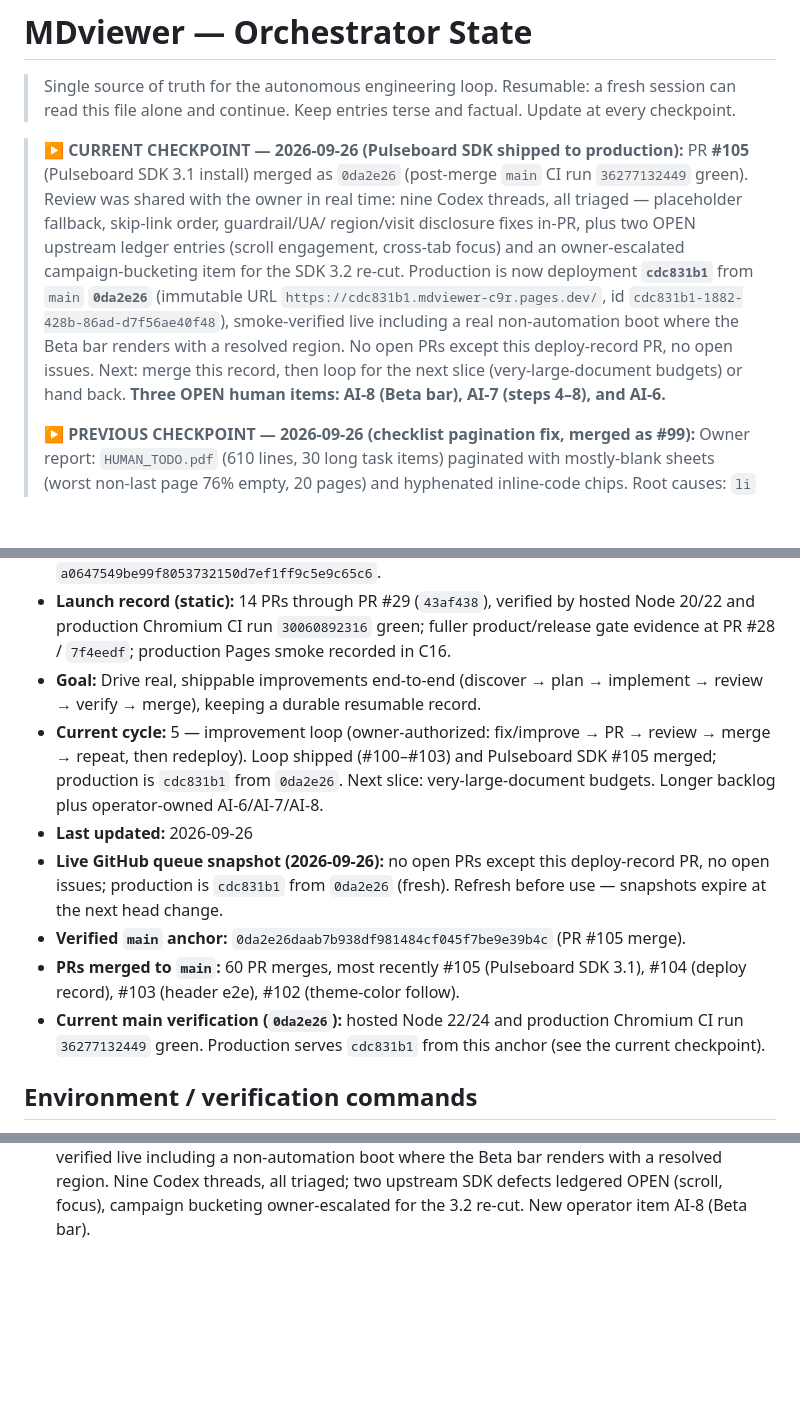
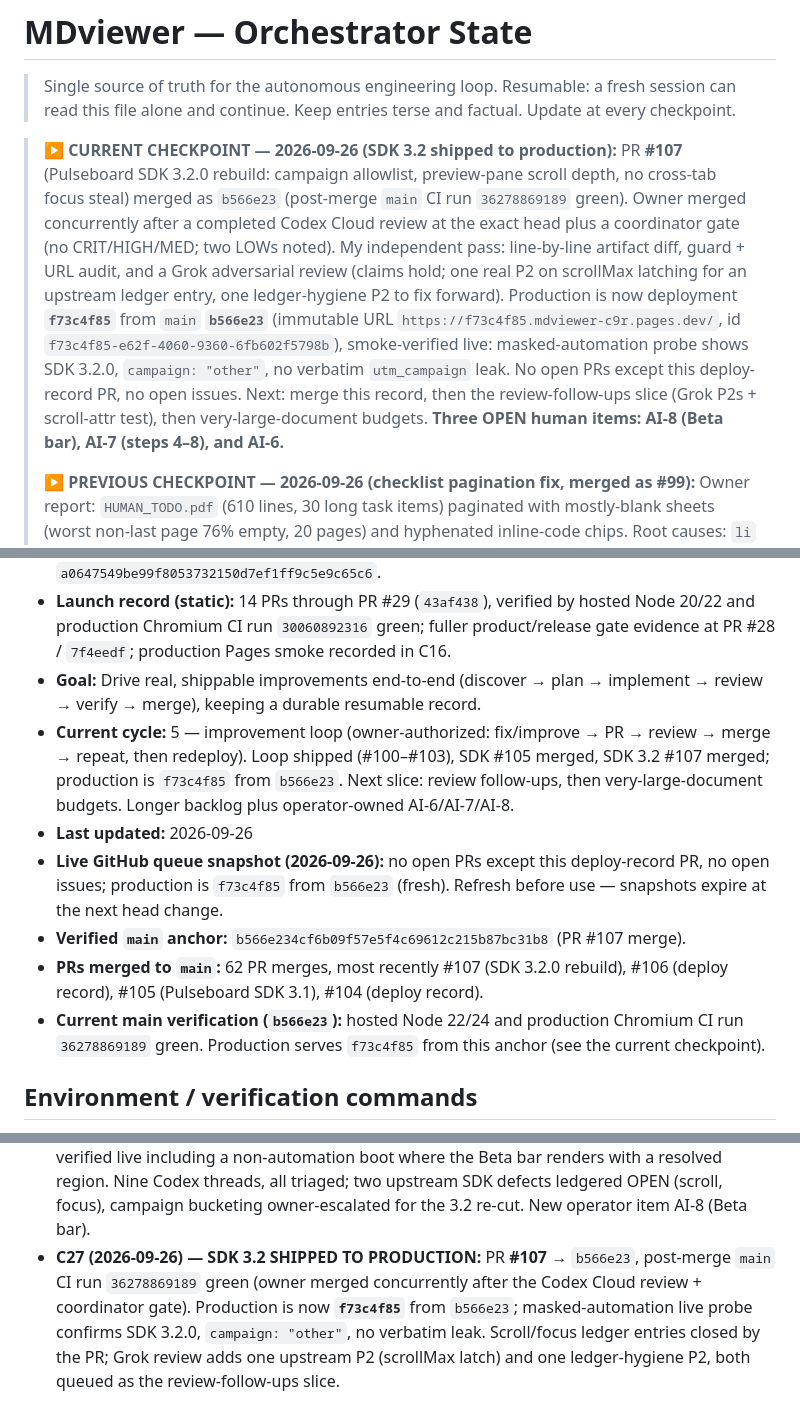
Before and after one commit to Chris0Jeky/MDviewer, a Markdown page: ORCHESTRATOR.md, 3 parts joined by grey strips. Drawn GitHub-style; blank space fills up the shorter version.

Commit message:
docs: record f73c4f85 production deploy from b566e23 (SDK 3.2.0)

```diff
--- a/ORCHESTRATOR.md
+++ b/ORCHESTRATOR.md
@@ -3,19 +3,21 @@
 > Single source of truth for the autonomous engineering loop. Resumable: a fresh session can
 > read this file alone and continue. Keep entries terse and factual. Update at every checkpoint.
 
-> **▶ CURRENT CHECKPOINT — 2026-09-26 (Pulseboard SDK shipped to production):**
-> PR **#105** (Pulseboard SDK 3.1 install) merged as `0da2e26` (post-merge `main`
-> CI run `36277132449` green). Review was shared with the owner in real time: nine
-> Codex threads, all triaged — placeholder fallback, skip-link order, guardrail/UA/
-> region/visit disclosure fixes in-PR, plus two OPEN upstream ledger entries (scroll
-> engagement, cross-tab focus) and an owner-escalated campaign-bucketing item for the
-> SDK 3.2 re-cut. Production is now deployment **`cdc831b1`** from `main`
-> **`0da2e26`** (immutable URL `https://cdc831b1.mdviewer-c9r.pages.dev/`, id
-> `cdc831b1-1882-428b-86ad-d7f56ae40f48`), smoke-verified live including a real
-> non-automation boot where the Beta bar renders with a resolved region. No open
-> PRs except this deploy-record PR, no open issues.
-> Next: merge this record, then loop for the next slice (very-large-document
-> budgets) or hand back.
+> **▶ CURRENT CHECKPOINT — 2026-09-26 (SDK 3.2 shipped to production):**
+> PR **#107** (Pulseboard SDK 3.2.0 rebuild: campaign allowlist, preview-pane scroll
+> depth, no cross-tab focus steal) merged as `b566e23` (post-merge `main` CI run
+> `36278869189` green). Owner merged concurrently after a completed Codex Cloud review
+> at the exact head plus a coordinator gate (no CRIT/HIGH/MED; two LOWs noted). My
+> independent pass: line-by-line artifact diff, guard + URL audit, and a Grok
+> adversarial review (claims hold; one real P2 on scrollMax latching for an upstream
+> ledger entry, one ledger-hygiene P2 to fix forward). Production is now deployment
+> **`f73c4f85`** from `main` **`b566e23`** (immutable URL
+> `https://f73c4f85.mdviewer-c9r.pages.dev/`, id
+> `f73c4f85-e62f-4060-9360-6fb602f5798b`), smoke-verified live: masked-automation probe
+> shows SDK 3.2.0, `campaign: "other"`, no verbatim `utm_campaign` leak. No open PRs
+> except this deploy-record PR, no open issues.
+> Next: merge this record, then the review-follow-ups slice (Grok P2s + scroll-attr
+> test), then very-large-document budgets.
 > **Three OPEN human items: AI-8 (Beta bar), AI-7 (steps 4–8), and AI-6.**
 >
 > **▶ PREVIOUS CHECKPOINT — 2026-09-26 (checklist pagination fix, merged as #99):**
@@ -212,18 +214,19 @@ If dependency maintenance is intentionally deferred, the highest-value product c
   PR #28 / `7f4eedf`; production Pages smoke recorded in C16.
 - **Goal:** Drive real, shippable improvements end-to-end (discover → plan → implement → review → verify → merge), keeping a durable resumable record.
 - **Current cycle:** 5 — improvement loop (owner-authorized: fix/improve → PR → review →
-  merge → repeat, then redeploy). Loop shipped (#100–#103) and Pulseboard SDK #105
-  merged; production is `cdc831b1` from `0da2e26`. Next slice: very-large-document
-  budgets. Longer backlog plus operator-owned AI-6/AI-7/AI-8.
+  merge → repeat, then redeploy). Loop shipped (#100–#103), SDK #105 merged, SDK 3.2
+  #107 merged; production is `f73c4f85` from `b566e23`. Next slice: review
+  follow-ups, then very-large-document budgets. Longer backlog plus operator-owned
+  AI-6/AI-7/AI-8.
 - **Last updated:** 2026-09-26
 - **Live GitHub queue snapshot (2026-09-26):** no open PRs except this deploy-record
-  PR, no open issues; production is `cdc831b1` from `0da2e26` (fresh).
+  PR, no open issues; production is `f73c4f85` from `b566e23` (fresh).
   Refresh before use — snapshots expire at the next head change.
-- **Verified `main` anchor:** `0da2e26daab7b938df981484cf045f7be9e39b4c` (PR #105 merge).
-- **PRs merged to `main`:** 60 PR merges, most recently #105 (Pulseboard SDK 3.1),
-  #104 (deploy record), #103 (header e2e), #102 (theme-color follow).
-- **Current main verification (`0da2e26`):** hosted Node 22/24 and production Chromium
-  CI run `36277132449` green. Production serves `cdc831b1` from this anchor (see the
+- **Verified `main` anchor:** `b566e234cf6b09f57e5f4c69612c215b87bc31b8` (PR #107 merge).
+- **PRs merged to `main`:** 62 PR merges, most recently #107 (SDK 3.2.0 rebuild),
+  #106 (deploy record), #105 (Pulseboard SDK 3.1), #104 (deploy record).
+- **Current main verification (`b566e23`):** hosted Node 22/24 and production Chromium
+  CI run `36278869189` green. Production serves `f73c4f85` from this anchor (see the
   current checkpoint).
 
 ## Environment / verification commands
@@ -509,3 +512,10 @@ If dependency maintenance is intentionally deferred, the highest-value product c
   boot where the Beta bar renders with a resolved region. Nine Codex threads, all
   triaged; two upstream SDK defects ledgered OPEN (scroll, focus), campaign
   bucketing owner-escalated for the 3.2 re-cut. New operator item AI-8 (Beta bar).
+- **C27 (2026-09-26) — SDK 3.2 SHIPPED TO PRODUCTION:** PR **#107** → `b566e23`,
+  post-merge `main` CI run `36278869189` green (owner merged concurrently after the
+  Codex Cloud review + coordinator gate). Production is now **`f73c4f85`** from
+  `b566e23`; masked-automation live probe confirms SDK 3.2.0, `campaign: "other"`,
+  no verbatim leak. Scroll/focus ledger entries closed by the PR; Grok review adds
+  one upstream P2 (scrollMax latch) and one ledger-hygiene P2, both queued as the
+  review-follow-ups slice.
```
Also changed, not shown: ACTION_ITEMS.md (+18 -8 lines), docs/DEPLOYMENT.md (+16 -14 lines).
